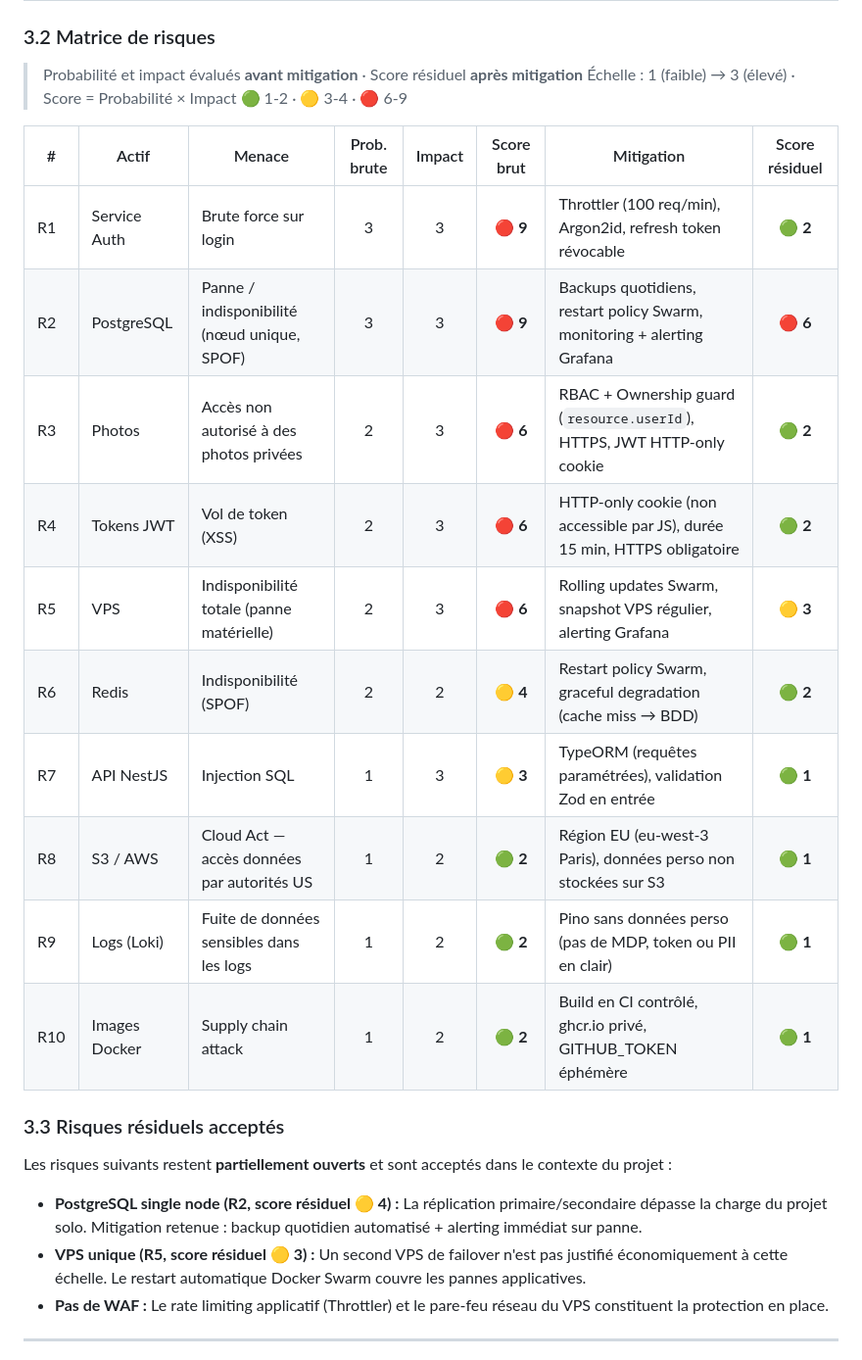
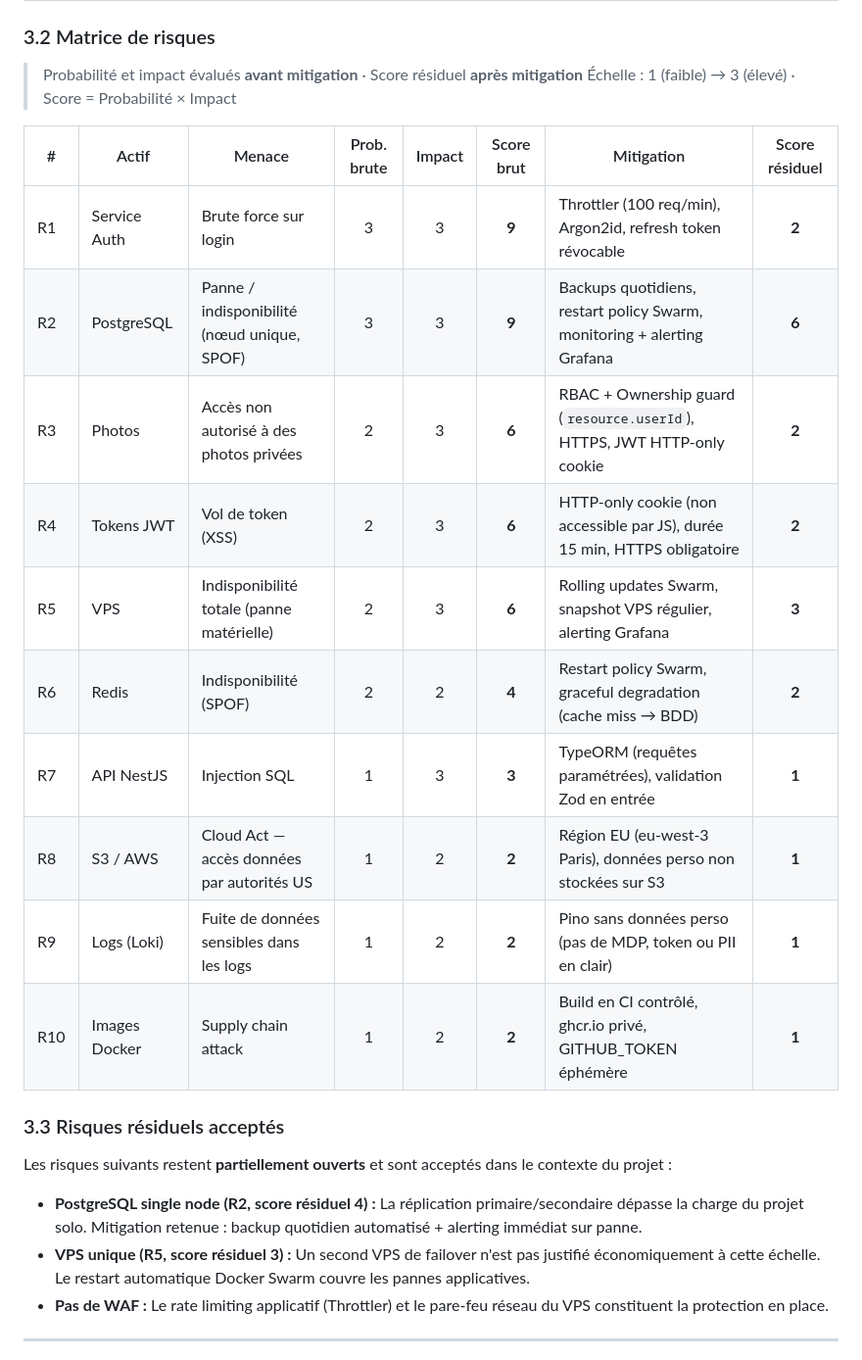
Before and after one commit to TonyMascate/fil_rouge_plateforme, a Markdown page: docs/cartographie-si.md, the part around one of its changes. Shown at 98% size. Drawn GitHub-style.

Commit message:
Revise risk analysis scores and mitigation strategies
Updated risk analysis section with revised scores and mitigation strategies.

```diff
--- a/docs/cartographie-si.md
+++ b/docs/cartographie-si.md
@@ -233,27 +233,26 @@ graph TB
 
 > Probabilité et impact évalués **avant mitigation** · Score résiduel **après mitigation**
 > Échelle : 1 (faible) → 3 (élevé) · Score = Probabilité × Impact
-> 🟢 1-2 · 🟡 3-4 · 🔴 6-9
 
 | #   | Actif         | Menace                                      | Prob. brute | Impact | Score brut | Mitigation                                                                | Score résiduel |
 | --- | ------------- | ------------------------------------------- | :---------: | :----: | :--------: | ------------------------------------------------------------------------- | :------------: |
-| R1  | Service Auth  | Brute force sur login                       |      3      |   3    |  🔴 **9**  | Throttler (100 req/min), Argon2id, refresh token révocable                |    🟢 **2**    |
-| R2  | PostgreSQL    | Panne / indisponibilité (nœud unique, SPOF) |      3      |   3    |  🔴 **9**  | Backups quotidiens, restart policy Swarm, monitoring + alerting Grafana   |    🔴 **6**    |
-| R3  | Photos        | Accès non autorisé à des photos privées     |      2      |   3    |  🔴 **6**  | RBAC + Ownership guard (`resource.userId`), HTTPS, JWT HTTP-only cookie   |    🟢 **2**    |
-| R4  | Tokens JWT    | Vol de token (XSS)                          |      2      |   3    |  🔴 **6**  | HTTP-only cookie (non accessible par JS), durée 15 min, HTTPS obligatoire |    🟢 **2**    |
-| R5  | VPS           | Indisponibilité totale (panne matérielle)   |      2      |   3    |  🔴 **6**  | Rolling updates Swarm, snapshot VPS régulier, alerting Grafana            |    🟡 **3**    |
-| R6  | Redis         | Indisponibilité (SPOF)                      |      2      |   2    |  🟡 **4**  | Restart policy Swarm, graceful degradation (cache miss → BDD)             |    🟢 **2**    |
-| R7  | API NestJS    | Injection SQL                               |      1      |   3    |  🟡 **3**  | TypeORM (requêtes paramétrées), validation Zod en entrée                  |    🟢 **1**    |
-| R8  | S3 / AWS      | Cloud Act — accès données par autorités US  |      1      |   2    |  🟢 **2**  | Région EU (eu-west-3 Paris), données perso non stockées sur S3            |    🟢 **1**    |
-| R9  | Logs (Loki)   | Fuite de données sensibles dans les logs    |      1      |   2    |  🟢 **2**  | Pino sans données perso (pas de MDP, token ou PII en clair)               |    🟢 **1**    |
-| R10 | Images Docker | Supply chain attack                         |      1      |   2    |  🟢 **2**  | Build en CI contrôlé, ghcr.io privé, GITHUB_TOKEN éphémère                |    🟢 **1**    |
+| R1  | Service Auth  | Brute force sur login                       |      3      |   3    |   **9**  | Throttler (100 req/min), Argon2id, refresh token révocable                |     **2**    |
+| R2  | PostgreSQL    | Panne / indisponibilité (nœud unique, SPOF) |      3      |   3    |   **9**  | Backups quotidiens, restart policy Swarm, monitoring + alerting Grafana   |     **6**    |
+| R3  | Photos        | Accès non autorisé à des photos privées     |      2      |   3    |   **6**  | RBAC + Ownership guard (`resource.userId`), HTTPS, JWT HTTP-only cookie   |     **2**    |
+| R4  | Tokens JWT    | Vol de token (XSS)                          |      2      |   3    |   **6**  | HTTP-only cookie (non accessible par JS), durée 15 min, HTTPS obligatoire |     **2**    |
+| R5  | VPS           | Indisponibilité totale (panne matérielle)   |      2      |   3    |   **6**  | Rolling updates Swarm, snapshot VPS régulier, alerting Grafana            |     **3**    |
+| R6  | Redis         | Indisponibilité (SPOF)                      |      2      |   2    |   **4**  | Restart policy Swarm, graceful degradation (cache miss → BDD)             |     **2**    |
+| R7  | API NestJS    | Injection SQL                               |      1      |   3    |   **3**  | TypeORM (requêtes paramétrées), validation Zod en entrée                  |     **1**    |
+| R8  | S3 / AWS      | Cloud Act — accès données par autorités US  |      1      |   2    |   **2**  | Région EU (eu-west-3 Paris), données perso non stockées sur S3            |     **1**    |
+| R9  | Logs (Loki)   | Fuite de données sensibles dans les logs    |      1      |   2    |   **2**  | Pino sans données perso (pas de MDP, token ou PII en clair)               |     **1**    |
+| R10 | Images Docker | Supply chain attack                         |      1      |   2    |   **2**  | Build en CI contrôlé, ghcr.io privé, GITHUB_TOKEN éphémère                |     **1**    |
 
 ### 3.3 Risques résiduels acceptés
 
 Les risques suivants restent **partiellement ouverts** et sont acceptés dans le contexte du projet :
 
-- **PostgreSQL single node (R2, score résiduel 🟡 4) :** La réplication primaire/secondaire dépasse la charge du projet solo. Mitigation retenue : backup quotidien automatisé + alerting immédiat sur panne.
-- **VPS unique (R5, score résiduel 🟡 3) :** Un second VPS de failover n'est pas justifié économiquement à cette échelle. Le restart automatique Docker Swarm couvre les pannes applicatives.
+- **PostgreSQL single node (R2, score résiduel 4) :** La réplication primaire/secondaire dépasse la charge du projet solo. Mitigation retenue : backup quotidien automatisé + alerting immédiat sur panne.
+- **VPS unique (R5, score résiduel 3) :** Un second VPS de failover n'est pas justifié économiquement à cette échelle. Le restart automatique Docker Swarm couvre les pannes applicatives.
 - **Pas de WAF :** Le rate limiting applicatif (Throttler) et le pare-feu réseau du VPS constituent la protection en place.
 
 ---
```
Also changed, not shown: other parts of docs/cartographie-si.md (+1 -1 lines).
